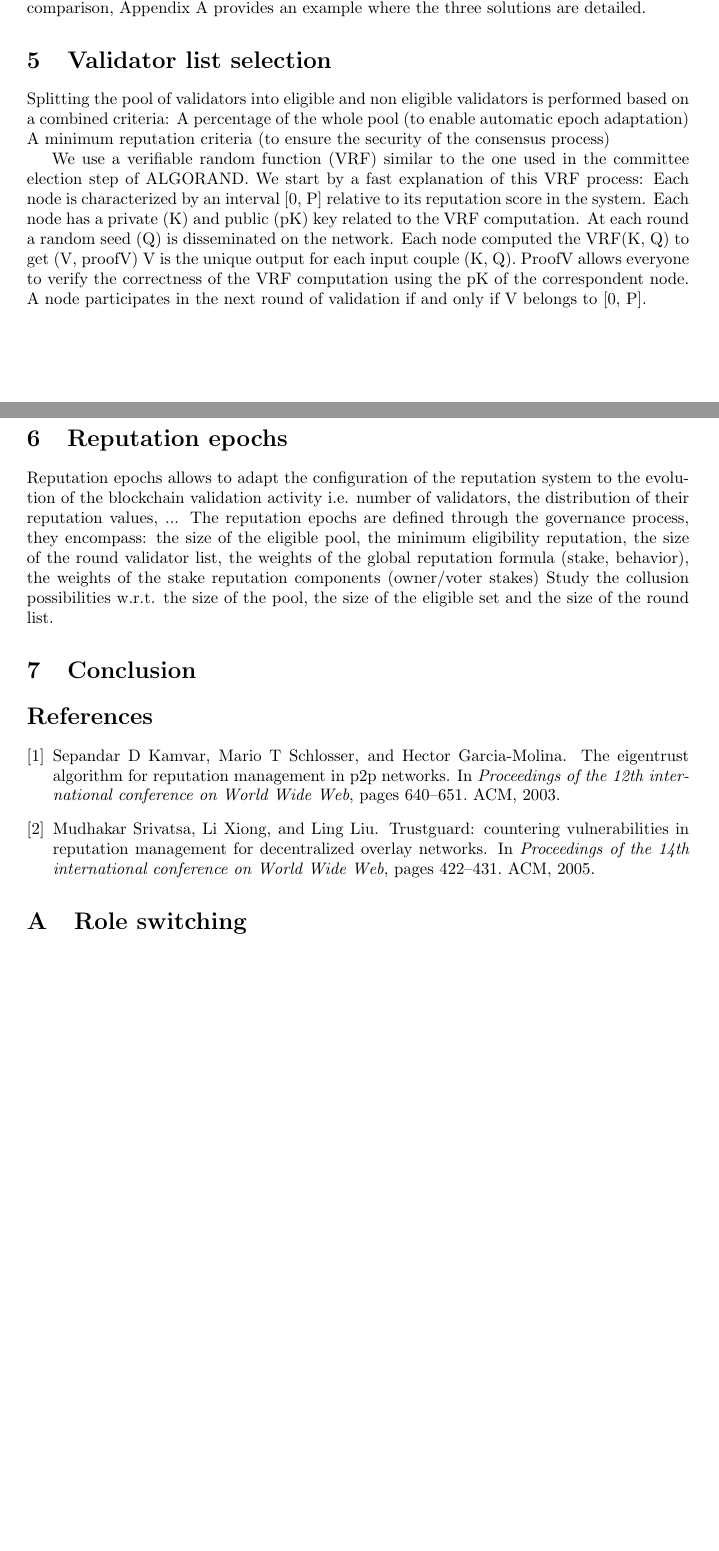
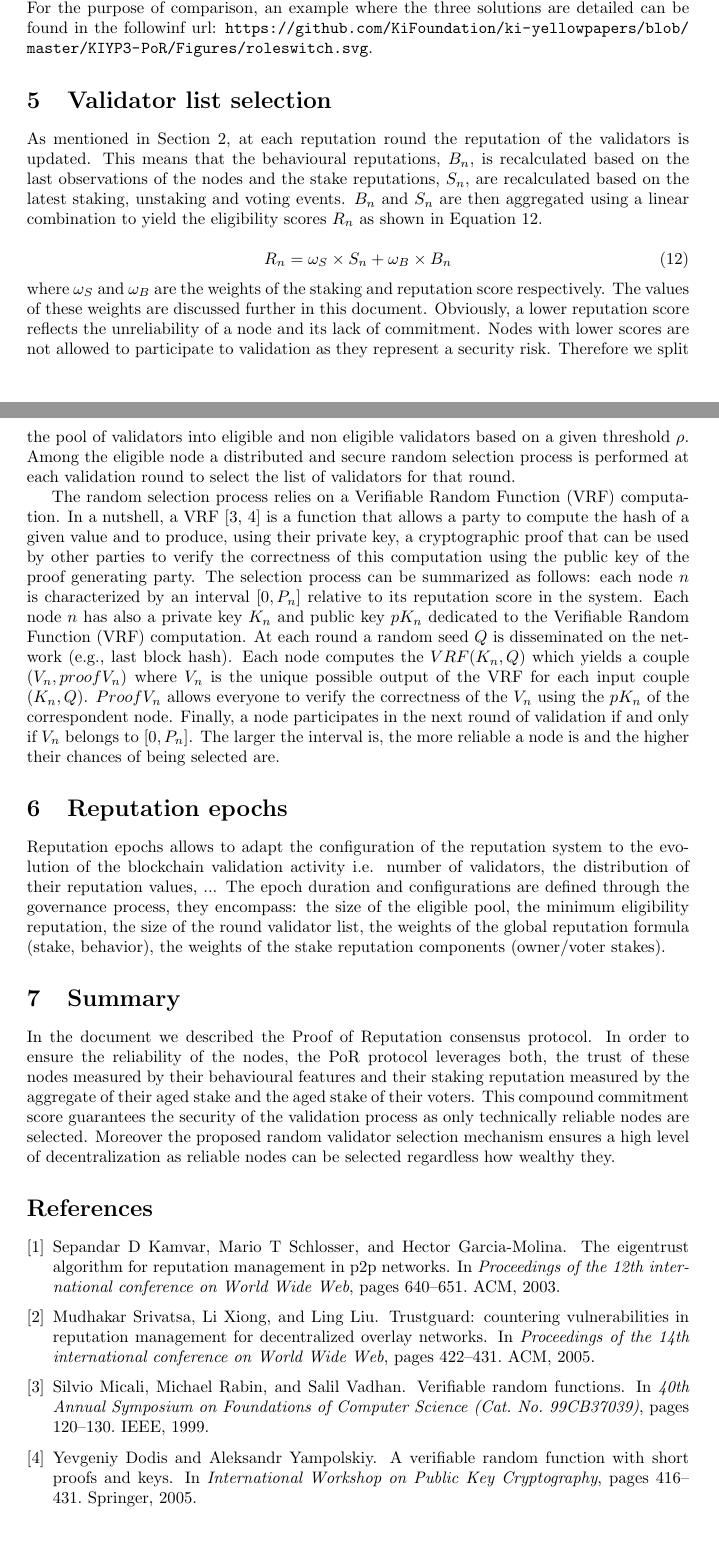
Before and after one commit to KiFoundation/ki-yellowpapers, a LaTeX paper (KIYP3-PoR/main.tex): two parts of pages 12 and 13 of 13, joined at a grey line, cut so that both start at the same text. Compiled offline with pdfLaTeX.

Commit message:
Content added

```diff
--- a/KIYP3-PoR/main.tex
+++ b/KIYP3-PoR/main.tex
@@ -1,9 +1,8 @@
-% \documentclass[conference]{IEEEtran}
 \documentclass[]{article}
 \usepackage[left=3.8cm, right=3.8cm, top=2.50cm, bottom=2.50cm]{geometry}
-% ß\IEEEoverridecommandlockouts
 \usepackage{lipsum}
-\usepackage{todonotes}
+% \usepackage{todonotes}
+\usepackage[disable]{todonotes}
 \usepackage{graphicx}
 \usepackage{caption}
 \usepackage{subcaption}
@@ -355,34 +356,30 @@ Since it can be easy to flood the database with micro stakes we define 3 rules f
 This vector serves as an input for the stake reputation function shown in Equation~\ref{eq:stakeFinal}.
 
 \subsubsection{Role switching}
-From a staking perspective, a wallet can switch from being a normal voter to an owner wallet (i.e., indirectly possessing a validator stake weight) and vice versa. Indeed, since the type of the wallet impacts its stake weight (See Equation~\ref{eq:stakewalletTypeweight}), it is important to define rules to0 account for these transitions. On one hand, one can reset the age of the token to 0 when the wallet type changes. On the other hand, one can perform a detailed computation of the stake by taking into account the weight of the stake according to the wallet type at the staking date. The former solution is extremely unfair as it completely deprives the wallet from their age. The latter, while optimally fair, is costly from a computation point of view. In the Ki blockchain, we chose a practical and faire trade-off between these 2 possibilities. In fact, as long as the stake is continuous (i.e., the wallet did not unstake during the transition), its age - in time units - is conserved in its totality. Its weight in the  staking reputation of the validator they own or vote for, is computed w.r.t. the current state of the wallet (i.e., whether it is a voter or an owner at the moment of computation). For the purpose of comparison, Appendix~\ref{app:rs} provides an example where the three solutions are detailed.
+From a staking perspective, a wallet can switch from being a normal voter to an owner wallet (i.e., indirectly possessing a validator stake weight) and vice versa. Indeed, since the type of the wallet impacts its stake weight (See Equation~\ref{eq:stakewalletTypeweight}), it is important to define rules to0 account for these transitions. On one hand, one can reset the age of the token to 0 when the wallet type changes. On the other hand, one can perform a detailed computation of the stake by taking into account the weight of the stake according to the wallet type at the staking date. The former solution is extremely unfair as it completely deprives the wallet from their age. The latter, while optimally fair, is costly from a computation point of view. In the Ki blockchain, we chose a practical and faire trade-off between these 2 possibilities. In fact, as long as the stake is continuous (i.e., the wallet did not unstake during the transition), its age - in time units - is conserved in its totality. Its weight in the  staking reputation of the validator they own or vote for, is computed w.r.t. the current state of the wallet (i.e., whether it is a voter or an owner at the moment of computation). For the purpose of comparison, an example where the three solutions are detailed can be found in the followinf url: \url{https://github.com/KiFoundation/ki-yellowpapers/blob/master/KIYP3-PoR/Figures/roleswitch.svg}.
 
 \section{Validator list selection}
-Splitting the pool of validators into eligible and non eligible validators is performed based on a combined criteria:
-A percentage of the whole pool (to enable automatic epoch adaptation)
-A minimum reputation criteria (to ensure the security of the consensus process)
+As mentioned in Section \ref{sec:overview}, at each reputation round the reputation of the validators is updated. This means that the behavioural reputations, $B_n$, is recalculated based on the last observations of the nodes and the stake reputations, $S_n$, are recalculated based on the latest staking, unstaking and voting events. $B_n$ and $S_n$ are then aggregated using a linear combination to yield the eligibility scores $R_n$ as shown in Equation~\ref{eq:aggregation}.
 
-We use a verifiable random function (VRF) similar to the one used in the committee election step of ALGORAND. We start by a fast explanation of this VRF process:
-Each node is characterized by an interval [0, P] relative to its reputation score in the system.
-Each node has a private (K) and public (pK) key related to the VRF computation.
-At each round a random seed (Q) is disseminated on the network.
-Each node computed the VRF(K, Q) to get (V, proofV)
-V is the unique output for each input couple (K, Q). ProofV allows everyone to verify the correctness of the VRF computation using the pK of the correspondent node.
-A node participates in the next round of validation if and only if V belongs to [0, P].
+\begin{equation}
+\label{eq:aggregation}
+    R_n = \omega_S \times S_n + \omega_B \times B_n
+\end{equation}
+where $\omega_S$ and $\omega_B$ are the weights of the staking and reputation score respectively. The values of these weights are discussed further in this document. Obviously, a lower reputation score reflects the unreliability of a node and its lack of commitment. Nodes with lower scores are not allowed to participate to validation as they represent a security risk. Therefore we split the pool of validators into eligible and non eligible validators based on a given threshold $\rho$. Among the eligible node a distributed and secure random selection process is performed at each validation round to select the list of validators for that round.
+
+The random selection process relies on a Verifiable Random Function (VRF) computation. In a nutshell, a VRF \cite{micali1999verifiable,dodis2005verifiable} is a function that allows a party to compute the hash of a given value and to produce, using their private key, a cryptographic proof that can be used by other parties to verify the correctness of this computation using the public key of the proof generating party. The selection process can be summarized as follows: each node $n$ is characterized by an interval $[0, P_n]$ relative to its reputation score in the system. Each node $n$ has also a private key $K_n$ and public key $pK_n$ dedicated to the Verifiable Random Function (VRF) computation. At each round a random seed $Q$ is disseminated on the network (e.g., last block hash). Each node computes the $VRF(K_n, Q)$ which yields a couple $(V_n, proofV_n)$ where $V_n$ is the unique possible output of the VRF for each input couple $(K_n, Q)$. $ProofV_n$ allows everyone to verify the correctness of the $V_n$ using the $pK_n$ of the correspondent node. Finally, a node participates in the next round of validation if and only if $V_n$ belongs to $[0, P_n]$. The larger the interval is, the more reliable a node is and the higher their chances of being selected are. \todo{How to be restrict the number of selected nodes}
 
 \section{Reputation epochs}
-\label{sec:epoch}
-Reputation epochs allows to adapt the configuration of the reputation system to the evolution of the blockchain validation activity i.e. number of validators, the distribution of their reputation values, ...
-The reputation epochs are defined through the governance process, they encompass: the size of the eligible pool, the minimum eligibility reputation, the size of the round validator list, the weights of the global reputation formula (stake, behavior), the weights of the stake reputation components (owner/voter stakes)
-Study the collusion possibilities w.r.t. the size of the pool, the size of the eligible set and the size of the round list.
+\label{sec:epochs}
+Reputation epochs allows to adapt the configuration of the reputation system to the evolution of the blockchain validation activity i.e. number of validators, the distribution of their reputation values, ... The epoch duration and configurations are defined through the governance process, they encompass: the size of the eligible pool, the minimum eligibility reputation, the size of the round validator list, the weights of the global reputation formula (stake, behavior), the weights of the stake reputation components (owner/voter stakes).
 
-\section{Conclusion}
+\section{Summary}
 \label{sec:conclusion}
+In the document we described the Proof of Reputation consensus protocol. In order to ensure the reliability of the nodes, the PoR protocol leverages both, the trust of these nodes measured by their behavioural features and their staking reputation measured by the aggregate of their aged stake and the aged stake of their voters. This compound commitment score guarantees the security of the validation process as only technically reliable nodes are selected. Moreover the proposed random validator selection mechanism ensures a high level of decentralization as reliable nodes can be selected regardless how wealthy they.
+
+
 
 \bibliographystyle{unsrt}
 \bibliography{biblio}
 
-\appendix
-\section{Role switching}
-\label{app:rs}
 \end{document}
```
Also changed, not shown: KIYP3-PoR/biblio.bib (+18 -0 lines), KIYP3-PoR/Figures/roleswitch.svg (added), KIYP3-PoR/KYP3_PoR_v0.1.pdf, README.md, KIYP3-PoR/main.tex (4 more changed lines).
